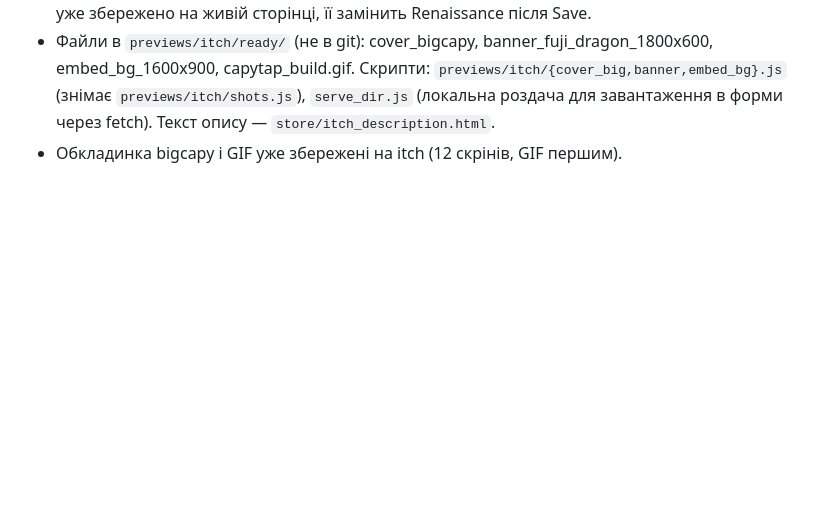
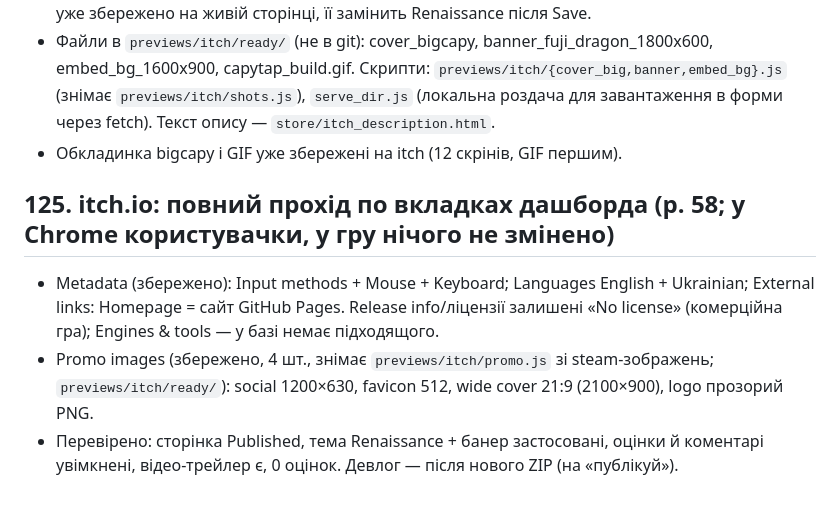
Before and after one commit to MELXXX23/capy-through-time, a Markdown page: PROGRESS.md, the part around the change. Drawn GitHub-style; blank space fills up the shorter version.

Commit message:
PROGRESS: itch metadata, посилання, промо-картинки
Co-Authored-By: Claude Sonnet 5.5 <noreply@anthropic.com>

```diff
--- a/PROGRESS.md
+++ b/PROGRESS.md
@@ -21,3 +21,8 @@
 - Підготовлено в редакторах itch, Save натискає користувачка: форма «Edit game» (новий опис EN+UK з перевіреними фактами: 9 епох, 8 бонус-ігор, 64 скіни, 13 помічників; підпис «9 eras») і «Edit theme» (Renaissance terracotta: bg #2b1a14, bg2 #4a2c1f, text #f6e7d0, link #8fd0ff, headers #f2c46b, buttons #c8553a; банер 1800×600 з Фудзі й драконом; Embed BG 1600×900). Space night уже збережено на живій сторінці, її замінить Renaissance після Save.
 - Файли в `previews/itch/ready/` (не в git): cover_bigcapy, banner_fuji_dragon_1800x600, embed_bg_1600x900, capytap_build.gif. Скрипти: `previews/itch/{cover_big,banner,embed_bg}.js` (знімає `previews/itch/shots.js`), `serve_dir.js` (локальна роздача для завантаження в форми через fetch). Текст опису — `store/itch_description.html`.
 - Обкладинка bigcapy і GIF уже збережені на itch (12 скрінів, GIF першим).
+
+## 125. itch.io: повний прохід по вкладках дашборда (р. 58; у Chrome користувачки, у гру нічого не змінено)
+- Metadata (збережено): Input methods + Mouse + Keyboard; Languages English + Ukrainian; External links: Homepage = сайт GitHub Pages. Release info/ліцензії залишені «No license» (комерційна гра); Engines & tools — у базі немає підходящого.
+- Promo images (збережено, 4 шт., знімає `previews/itch/promo.js` зі steam-зображень; `previews/itch/ready/`): social 1200×630, favicon 512, wide cover 21:9 (2100×900), logo прозорий PNG.
+- Перевірено: сторінка Published, тема Renaissance + банер застосовані, оцінки й коментарі увімкнені, відео-трейлер є, 0 оцінок. Девлог — після нового ZIP (на «публікуй»).
```
